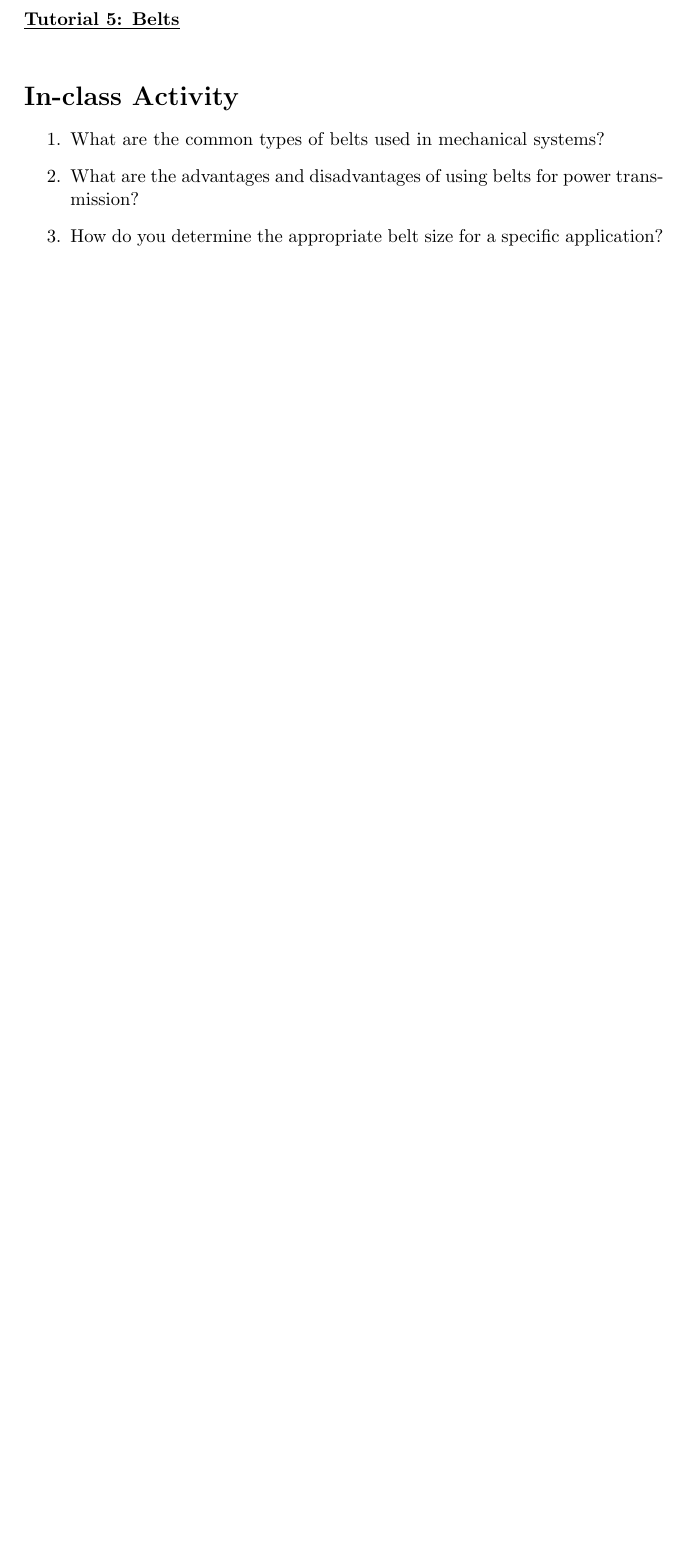
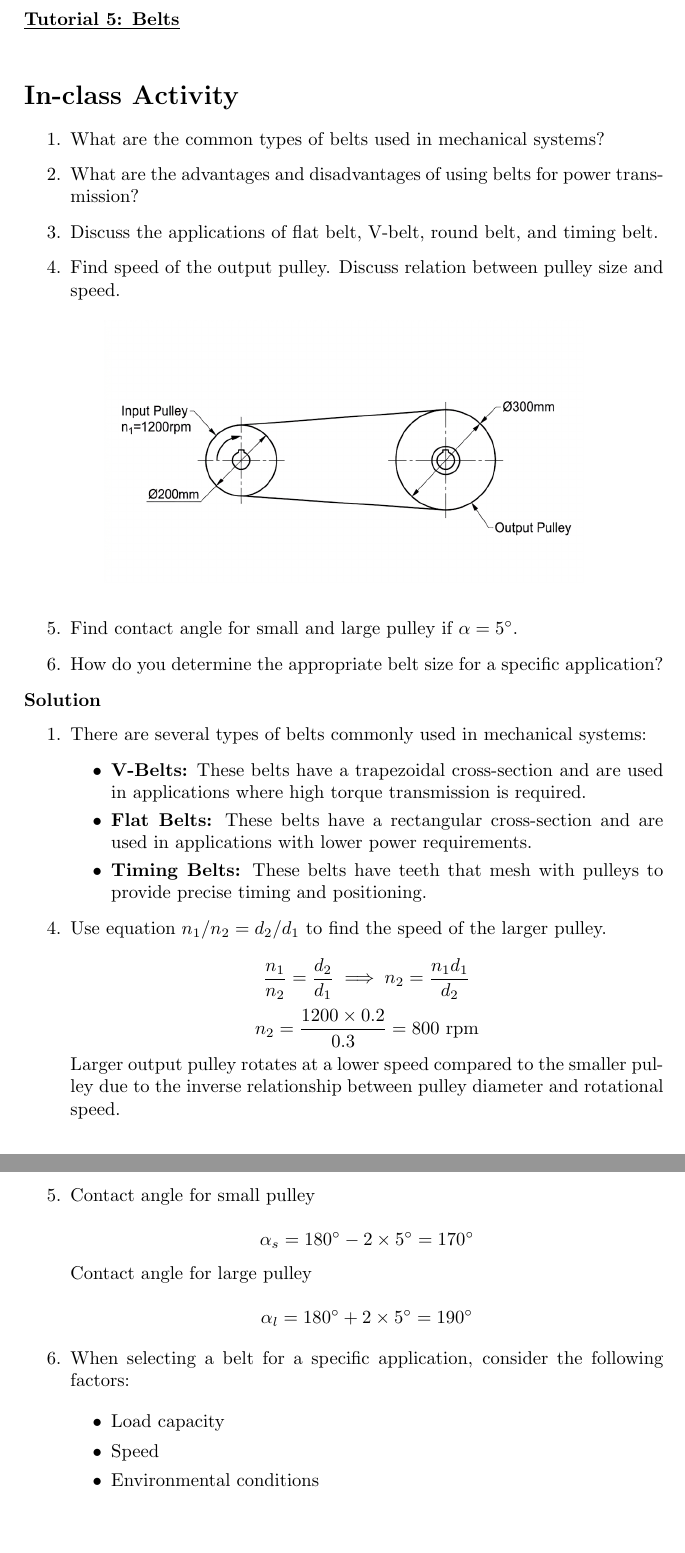
Before and after one commit to mechanical-design/tutorials, a LaTeX document (Tutor_5-Belts.tex): part of page 1 of 10 before the commit and two parts of pages 1 and 2 of 12 after it, the two joined at a grey line, cut so that both start at the same text, the shorter picture padded with empty space. Compiled offline with pdfLaTeX.

Commit message:
Update tutor 5

```diff
--- a/Tutor_5-Belts.tex
+++ b/Tutor_5-Belts.tex
@@ -19,8 +19,46 @@
 \begin{enumerate}
     \item What are the common types of belts used in mechanical systems?
     \item What are the advantages and disadvantages of using belts for power transmission?
+    \item Discuss the applications of flat belt, V-belt, round belt, and timing belt.
+    \item Find speed of the output pulley. Discuss relation between pulley size and speed.
+    \begin{figure}[h]
+        \centering
+        \includegraphics[width=0.75\textwidth]{t5-c2.png}
+    \end{figure}
+    \item Find contact angle for small and large pulley if $\alpha=5^\circ$.
     \item How do you determine the appropriate belt size for a specific application?
 
 \end{enumerate}
 
+\textbf{Solution}
+\begin{enumerate}
+    \item There are several types of belts commonly used in mechanical systems:
+    \begin{itemize}
+        \item \textbf{V-Belts:} These belts have a trapezoidal cross-section and are used in applications where high torque transmission is required.
+        \item \textbf{Flat Belts:} These belts have a rectangular cross-section and are used in applications with lower power requirements.
+        \item \textbf{Timing Belts:} These belts have teeth that mesh with pulleys to provide precise timing and positioning.
+    \end{itemize}
+    \addtocounter{enumi}{2}
+    \item Use equation $n_1/n_2 = d_2/d_1$ to find the speed of the larger pulley. \\
+    $$
+    \dfrac{n_1}{n_2} = \dfrac{d_2}{d_1} \implies n_2 = \dfrac{n_1 d_1}{d_2}
+    $$
+    $$
+    n_2 = \dfrac{1200 \times 0.2}{0.3}= 800 \text{ rpm}
+    $$
+    Larger output pulley rotates at a lower speed compared to the smaller pulley due to the inverse relationship between pulley diameter and rotational speed.
+    \item Contact angle for small pulley \\
+    $$
+    \alpha_s = 180^\circ - 2 \times 5^\circ = 170^\circ
+    $$
+    Contact angle for large pulley \\
+    $$
+    \alpha_l = 180^\circ + 2 \times 5^\circ = 190^\circ
+    $$
+    \item When selecting a belt for a specific application, consider the following factors:
 
+        \begin{itemize}
+            \item Load capacity
+            \item Speed
+            \item Environmental conditions
+        \end{itemize}
```
Also changed, not shown: Tutor_5-Belts.pdf, figs/t5-c2.png (added), figs/t5-q1.png (added), Tutor_5-Belts.tex (28 more changed lines).
